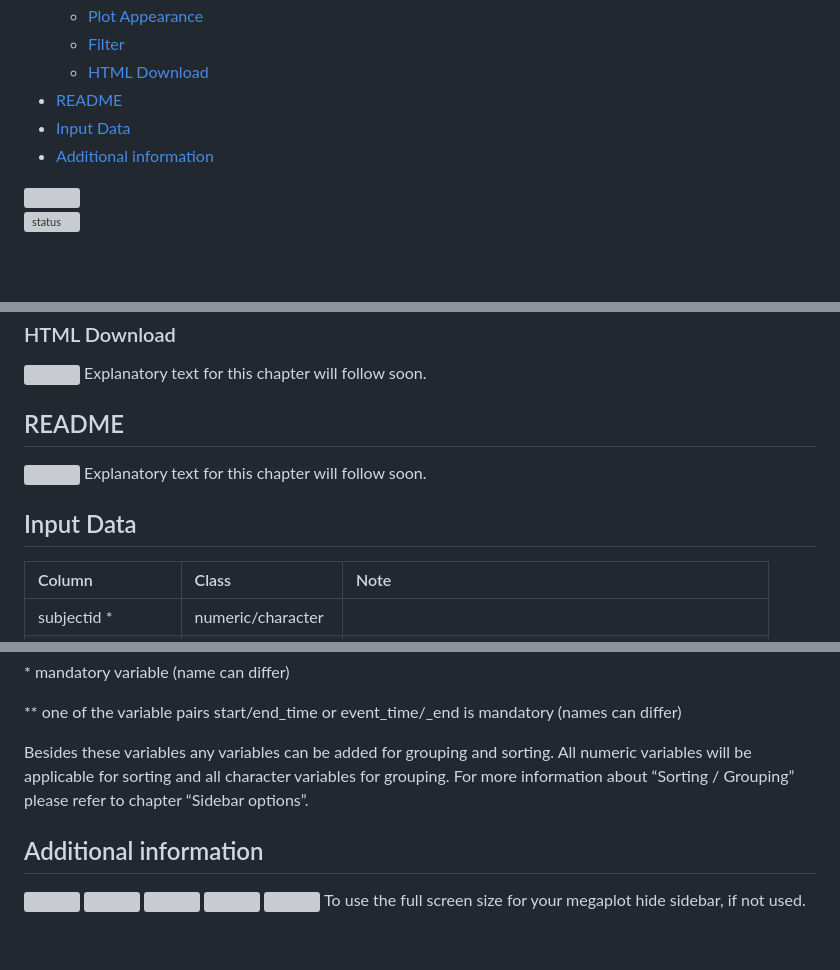
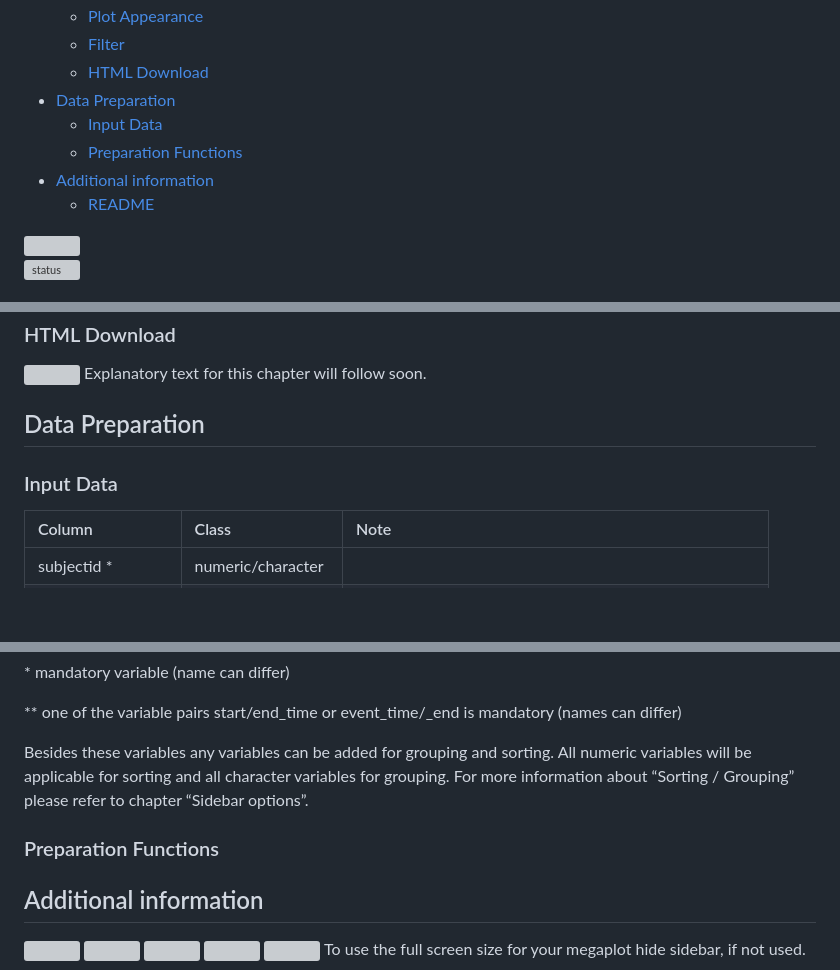
Before and after one commit to Bayer-Group/BIC-megaplots, a Markdown page: README.md, 3 parts joined by grey strips. Rendered like a GitHub page; blank space fills up the shorter version; grey boxes are pictures that could not be loaded.

Commit message:
minor changes to readme

```diff
--- a/README.md
+++ b/README.md
@@ -19,9 +19,11 @@ README
   - [Plot Appearance](#plot-appearance)
   - [Filter](#filter)
   - [HTML Download](#html-download)
-- [README](#readme)
-- [Input Data](#input-data)
+- [Data Preparation](#data-preparation)
+  - [Input Data](#input-data)
+  - [Preparation Functions](#preparation-functions)
 - [Additional information](#additional-information)
+  - [README](#readme)
 
 <img src="inst/app/www/megaplot_hexsticker.png" align="right" width="150px"/>
 
@@ -349,12 +354,9 @@ Explanatory text for this chapter will follow soon.
 <img src="inst/app/www/Screenshots/54_Megaplots.png" align="center" width="100%"/>
 Explanatory text for this chapter will follow soon.
 
-## README
+## Data Preparation
 
-<img src="inst/app/www/Screenshots/55_Megaplots.png" align="center" width="100%"/>
-Explanatory text for this chapter will follow soon.
-
-## Input Data
+### Input Data
 
 | Column | Class | Note |
 |:---|:---|:---|
@@ -376,6 +378,8 @@ sorting. All numeric variables will be applicable for sorting and all
 character variables for grouping. For more information about “Sorting /
 Grouping” please refer to chapter “Sidebar options”.
 
+### Preparation Functions
+
 ## Additional information
 
 <img src="inst/app/www/Screenshots/56_Megaplots.png" align="center" width="100%"/>
```
Also changed, not shown: other parts of README.md (+10 -2 lines).
